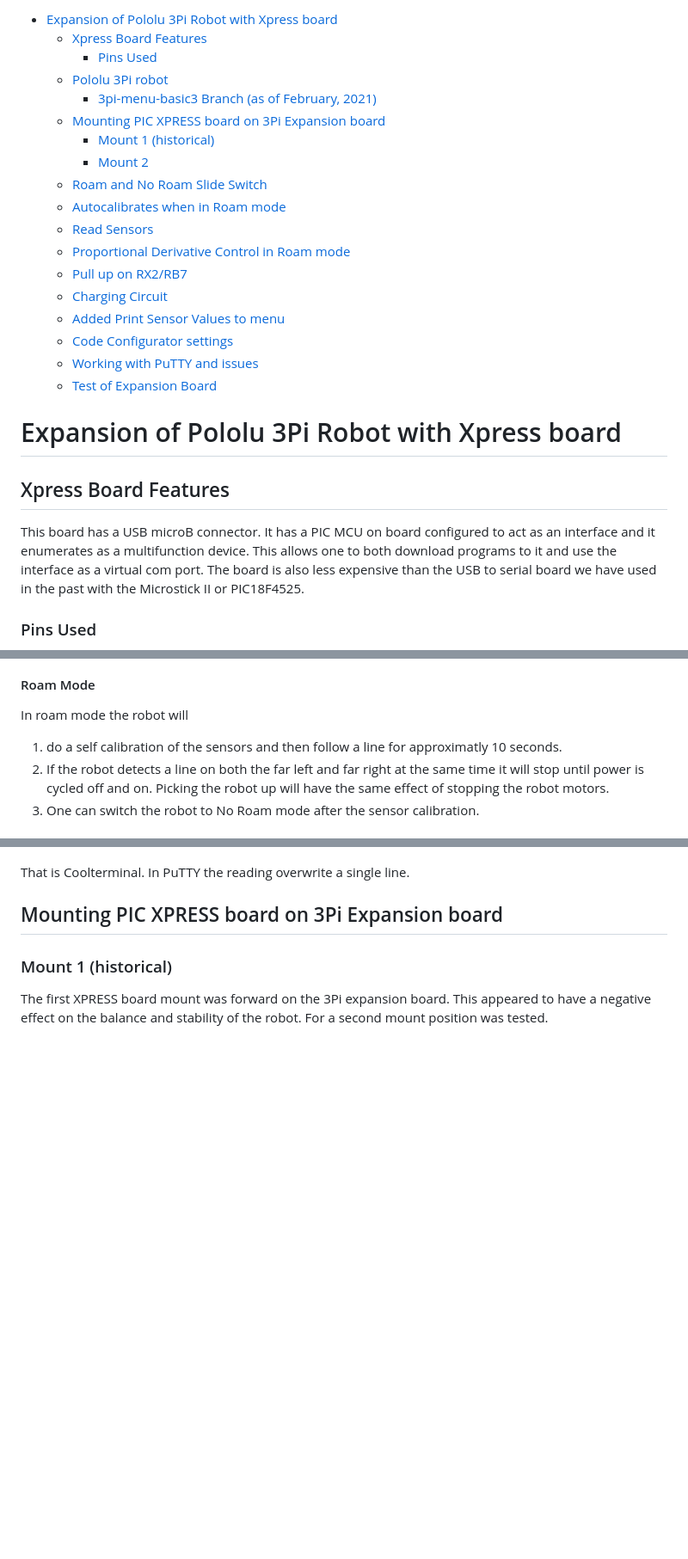
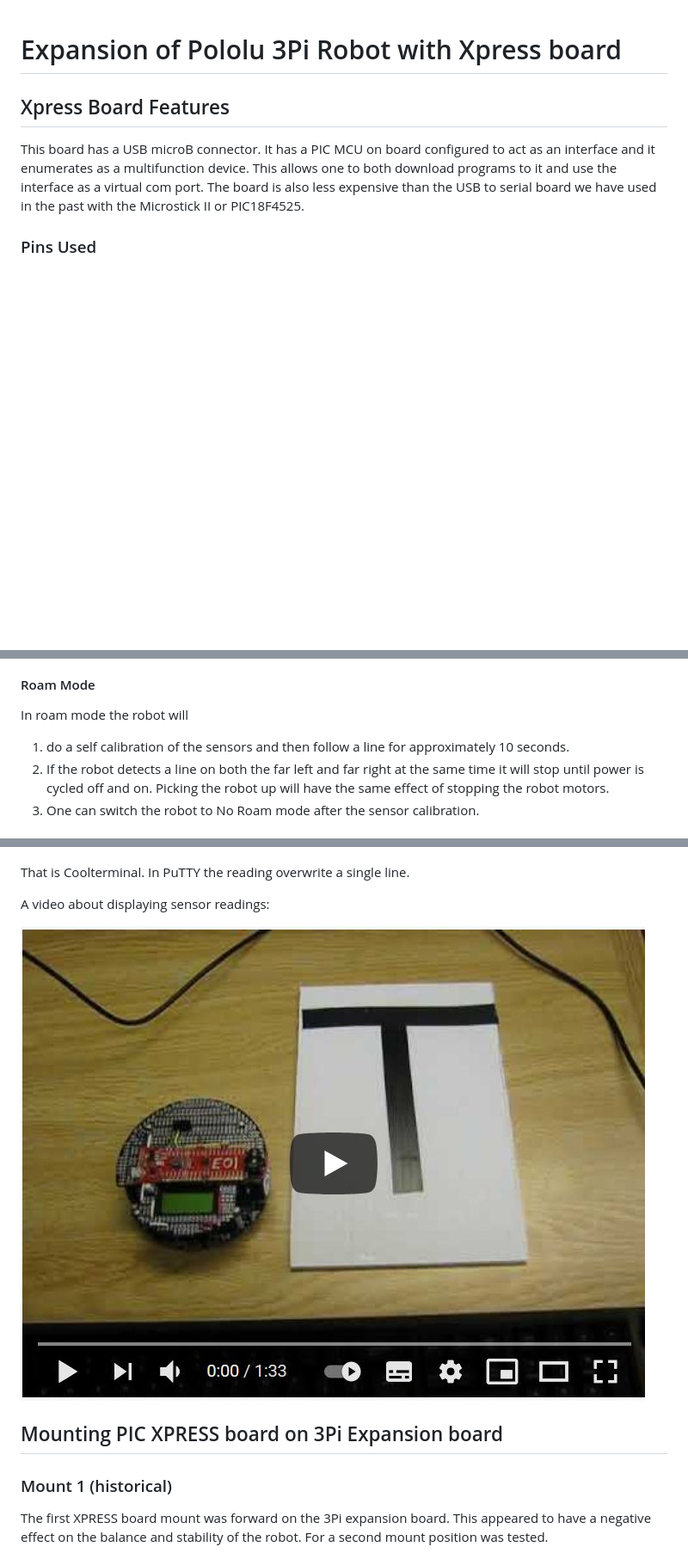
Before and after one commit to danpeirce/xpress-pic18f46k42, a Markdown page: README.md, 3 parts joined by grey strips. Shown: that part at 86% size. Rendered like a GitHub page; pictures changed too: images/read-sensors-yt.jpg (added); blank space fills up the shorter version.

Commit message:
added link to sensor video

```diff
--- a/README.md
+++ b/README.md
@@ -1,28 +1,3 @@
-  - [Expansion of Pololu 3Pi Robot with Xpress
-    board](#expansion-of-pololu-3pi-robot-with-xpress-board)
-      - [Xpress Board Features](#xpress-board-features)
-          - [Pins Used](#pins-used)
-      - [Pololu 3Pi robot](#pololu-3pi-robot)
-          - [3pi-menu-basic3 Branch (as of February,
-            2021)](#pi-menu-basic3-branch-as-of-february-2021)
-      - [Mounting PIC XPRESS board on 3Pi Expansion
-        board](#mounting-pic-xpress-board-on-3pi-expansion-board)
-          - [Mount 1 (historical)](#mount-1-historical)
-          - [Mount 2](#mount-2)
-      - [Roam and No Roam Slide Switch](#roam-and-no-roam-slide-switch)
-      - [Autocalibrates when in Roam
-        mode](#autocalibrates-when-in-roam-mode)
-      - [Read Sensors](#read-sensors)
-      - [Proportional Derivative Control in Roam
-        mode](#proportional-derivative-control-in-roam-mode)
-      - [Pull up on RX2/RB7](#pull-up-on-rx2rb7)
-      - [Charging Circuit](#charging-circuit)
-      - [Added Print Sensor Values to
-        menu](#added-print-sensor-values-to-menu)
-      - [Code Configurator settings](#code-configurator-settings)
-      - [Working with PuTTY and issues](#working-with-putty-and-issues)
-      - [Test of Expansion Board](#test-of-expansion-board)
-
 <!---
 use
 skip  pandoc -s --toc -t html5 -c pandocbd.css README.pandoc.md -o index.html
@@ -72,7 +47,7 @@ More information on the Pololu 3Pi robot
 In roam mode the robot will
 
 1.  do a self calibration of the sensors and then follow a line for
-    approximatly 10 seconds.
+    approximately 10 seconds.
 2.  If the robot detects a line on both the far left and far right at
     the same time it will stop until power is cycled off and on. Picking
     the robot up will have the same effect of stopping the robot motors.
@@ -106,6 +81,11 @@ One can in sequence use
 ![images/sensor-readings.png](images/sensor-readings.png)
 
 That is Coolterminal. In PuTTY the reading overwrite a single line.
+
+A video about displaying sensor readings:
+
+[![Calibrate and Read Robot
+Sensors](images/read-sensors-yt.jpg)](https://www.youtube.com/watch?v=912N54Nfha0&feature=youtu.be "Calibrate and Read Robot Sensors")
 
 ## Mounting PIC XPRESS board on 3Pi Expansion board
 
```
Also changed, not shown: other parts of README.md (+1 -1 lines), README.pandoc.md (+6 -2 lines).
